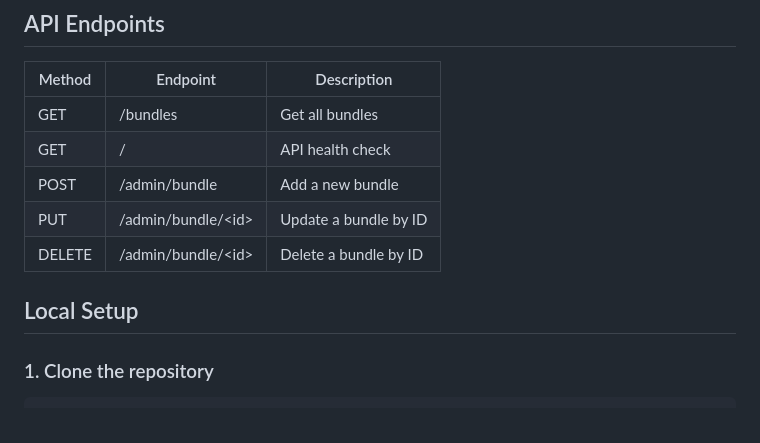
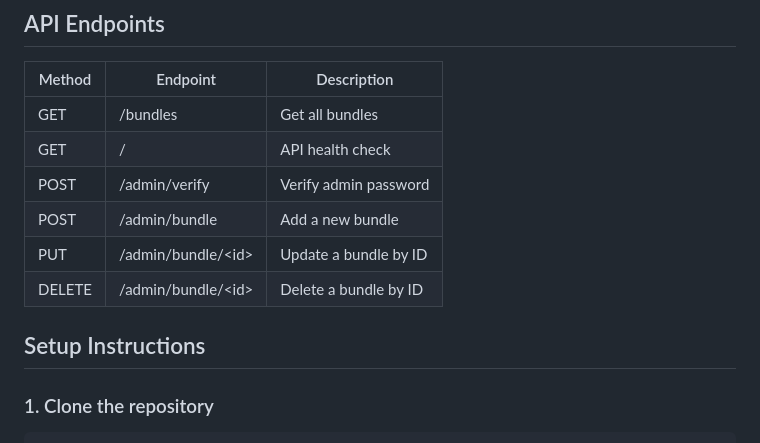
Before and after one commit to Kgaogelo02/bundleiq, a Markdown page: README.md, the part around one of its changes. Drawn GitHub-style.

```diff
--- a/README.md
+++ b/README.md
@@ -72,11 +78,12 @@ bundleiq/
 |--------|----------|-------------|
 | GET | /bundles | Get all bundles |
 | GET | / | API health check |
+| POST | /admin/verify | Verify admin password |
 | POST | /admin/bundle | Add a new bundle |
 | PUT | /admin/bundle/\<id\> | Update a bundle by ID |
 | DELETE | /admin/bundle/\<id\> | Delete a bundle by ID |
 
-## Local Setup
+## Setup Instructions
 
 ### 1. Clone the repository
 
```
Also changed, not shown: other parts of README.md (+52 -40 lines).
